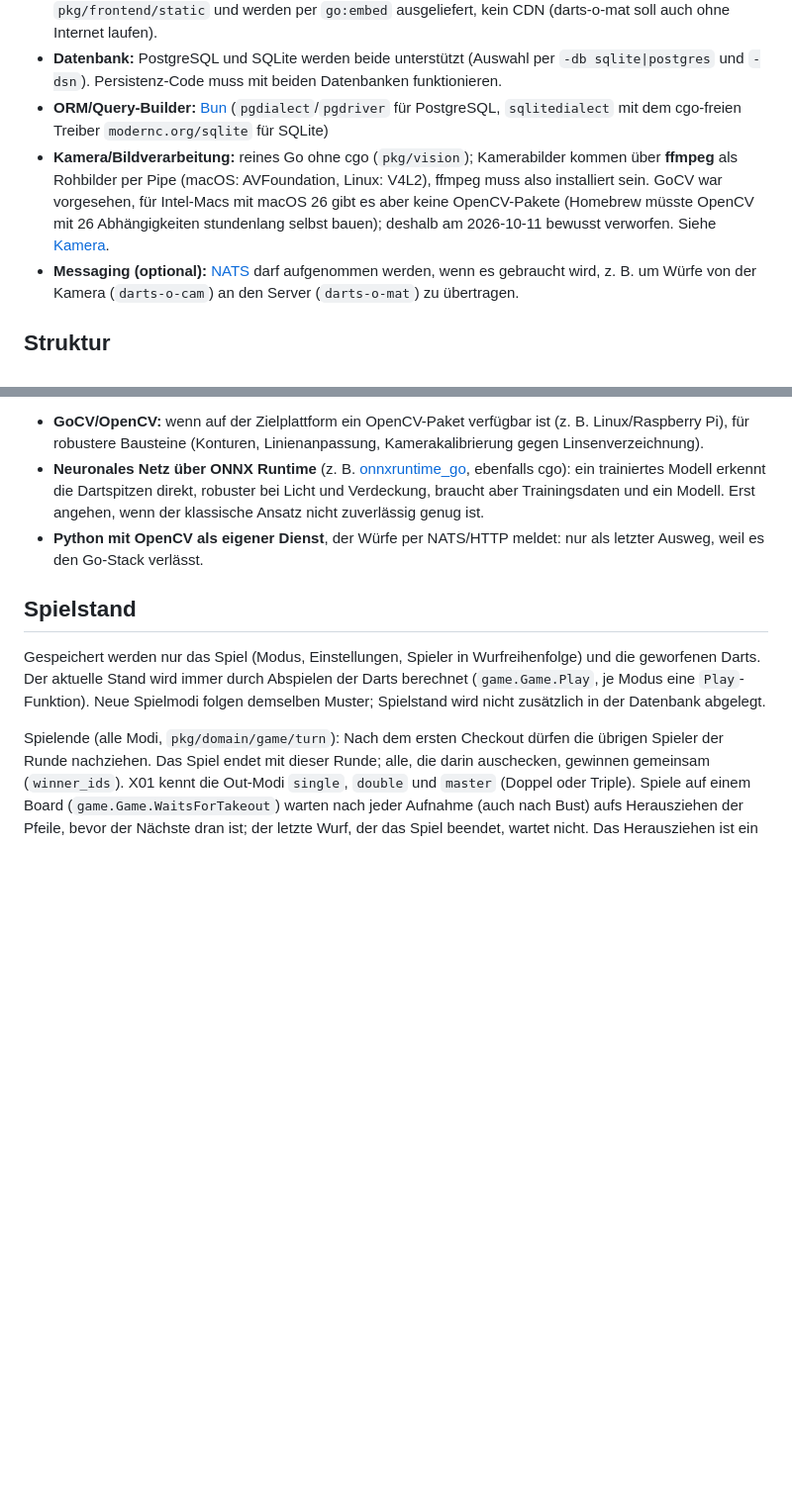
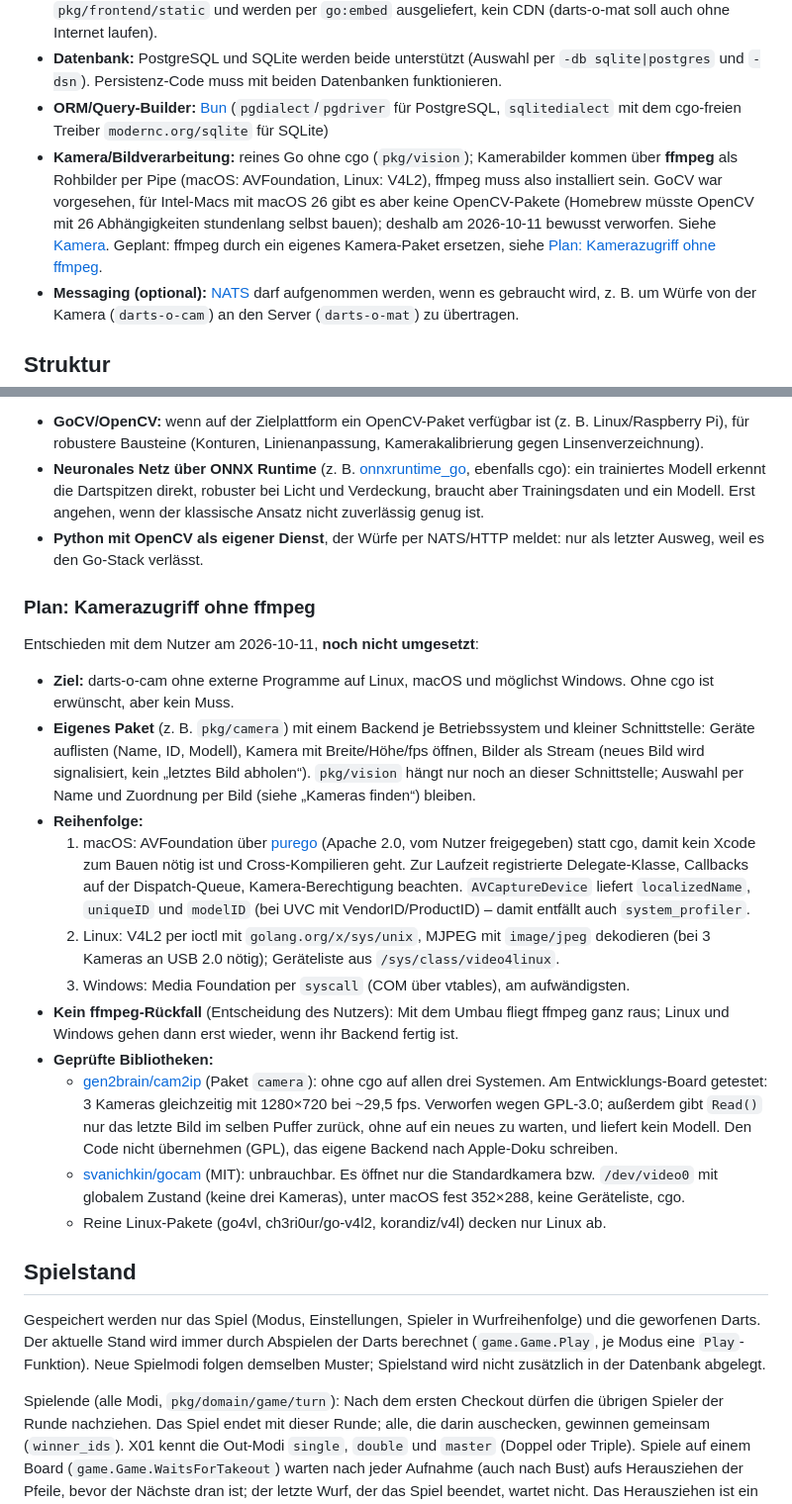
Before and after one commit to sj14/darts-o-mat, a Markdown page: AGENTS.md, 2 parts joined by grey strips. Shown at 99% size. Rendered like a GitHub page; blank space fills up the shorter version.

Commit message:
plan to remove ffmpeg

```diff
--- a/AGENTS.md
+++ b/AGENTS.md
@@ -36,7 +36,7 @@ Neue Funktionen bauen auf dem bestehenden Stack auf; ohne Absprache keine zusät
 - **Statische Dateien:** htmx (samt SSE-Erweiterung) und Bootstrap liegen versioniert in `pkg/frontend/static` und werden per `go:embed` ausgeliefert, kein CDN (darts-o-mat soll auch ohne Internet laufen).
 - **Datenbank:** PostgreSQL und SQLite werden beide unterstützt (Auswahl per `-db sqlite|postgres` und `-dsn`). Persistenz-Code muss mit beiden Datenbanken funktionieren.
 - **ORM/Query-Builder:** [Bun](https://bun.uptrace.dev) (`pgdialect`/`pgdriver` für PostgreSQL, `sqlitedialect` mit dem cgo-freien Treiber `modernc.org/sqlite` für SQLite)
-- **Kamera/Bildverarbeitung:** reines Go ohne cgo (`pkg/vision`); Kamerabilder kommen über **ffmpeg** als Rohbilder per Pipe (macOS: AVFoundation, Linux: V4L2), ffmpeg muss also installiert sein. GoCV war vorgesehen, für Intel-Macs mit macOS 26 gibt es aber keine OpenCV-Pakete (Homebrew müsste OpenCV mit 26 Abhängigkeiten stundenlang selbst bauen); deshalb am 2026-10-11 bewusst verworfen. Siehe [Kamera](#kamera).
+- **Kamera/Bildverarbeitung:** reines Go ohne cgo (`pkg/vision`); Kamerabilder kommen über **ffmpeg** als Rohbilder per Pipe (macOS: AVFoundation, Linux: V4L2), ffmpeg muss also installiert sein. GoCV war vorgesehen, für Intel-Macs mit macOS 26 gibt es aber keine OpenCV-Pakete (Homebrew müsste OpenCV mit 26 Abhängigkeiten stundenlang selbst bauen); deshalb am 2026-10-11 bewusst verworfen. Siehe [Kamera](#kamera). Geplant: ffmpeg durch ein eigenes Kamera-Paket ersetzen, siehe [Plan: Kamerazugriff ohne ffmpeg](#plan-kamerazugriff-ohne-ffmpeg).
 - **Messaging (optional):** [NATS](https://nats.io) darf aufgenommen werden, wenn es gebraucht wird, z. B. um Würfe von der Kamera (`darts-o-cam`) an den Server (`darts-o-mat`) zu übertragen.
 
 ## Struktur
@@ -94,6 +94,22 @@ Weitere Optionen, falls der jetzige Ansatz nicht reicht (Pflegestand der Bibliot
   Erst angehen, wenn der klassische Ansatz nicht zuverlässig genug ist.
 - **Python mit OpenCV als eigener Dienst**, der Würfe per NATS/HTTP meldet: nur als letzter Ausweg, weil es den Go-Stack verlässt.
 
+### Plan: Kamerazugriff ohne ffmpeg
+
+Entschieden mit dem Nutzer am 2026-10-11, **noch nicht umgesetzt**:
+
+- **Ziel:** darts-o-cam ohne externe Programme auf Linux, macOS und möglichst Windows. Ohne cgo ist erwünscht, aber kein Muss.
+- **Eigenes Paket** (z. B. `pkg/camera`) mit einem Backend je Betriebssystem und kleiner Schnittstelle: Geräte auflisten (Name, ID, Modell), Kamera mit Breite/Höhe/fps öffnen, Bilder als Stream (neues Bild wird signalisiert, kein „letztes Bild abholen“). `pkg/vision` hängt nur noch an dieser Schnittstelle; Auswahl per Name und Zuordnung per Bild (siehe „Kameras finden“) bleiben.
+- **Reihenfolge:**
+  1. macOS: AVFoundation über [purego](https://github.com/ebitengine/purego) (Apache 2.0, vom Nutzer freigegeben) statt cgo, damit kein Xcode zum Bauen nötig ist und Cross-Kompilieren geht. Zur Laufzeit registrierte Delegate-Klasse, Callbacks auf der Dispatch-Queue, Kamera-Berechtigung beachten. `AVCaptureDevice` liefert `localizedName`, `uniqueID` und `modelID` (bei UVC mit VendorID/ProductID) – damit entfällt auch `system_profiler`.
+  2. Linux: V4L2 per ioctl mit `golang.org/x/sys/unix`, MJPEG mit `image/jpeg` dekodieren (bei 3 Kameras an USB 2.0 nötig); Geräteliste aus `/sys/class/video4linux`.
+  3. Windows: Media Foundation per `syscall` (COM über vtables), am aufwändigsten.
+- **Kein ffmpeg-Rückfall** (Entscheidung des Nutzers): Mit dem Umbau fliegt ffmpeg ganz raus; Linux und Windows gehen dann erst wieder, wenn ihr Backend fertig ist.
+- **Geprüfte Bibliotheken:**
+  - [gen2brain/cam2ip](https://github.com/gen2brain/cam2ip) (Paket `camera`): ohne cgo auf allen drei Systemen. Am Entwicklungs-Board getestet: 3 Kameras gleichzeitig mit 1280×720 bei ~29,5 fps. Verworfen wegen GPL-3.0; außerdem gibt `Read()` nur das letzte Bild im selben Puffer zurück, ohne auf ein neues zu warten, und liefert kein Modell. Den Code nicht übernehmen (GPL), das eigene Backend nach Apple-Doku schreiben.
+  - [svanichkin/gocam](https://github.com/svanichkin/gocam) (MIT): unbrauchbar. Es öffnet nur die Standardkamera bzw. `/dev/video0` mit globalem Zustand (keine drei Kameras), unter macOS fest 352×288, keine Geräteliste, cgo.
+  - Reine Linux-Pakete (go4vl, ch3ri0ur/go-v4l2, korandiz/v4l) decken nur Linux ab.
+
 ## Spielstand
 
 Gespeichert werden nur das Spiel (Modus, Einstellungen, Spieler in Wurfreihenfolge) und die geworfenen Darts.
```
